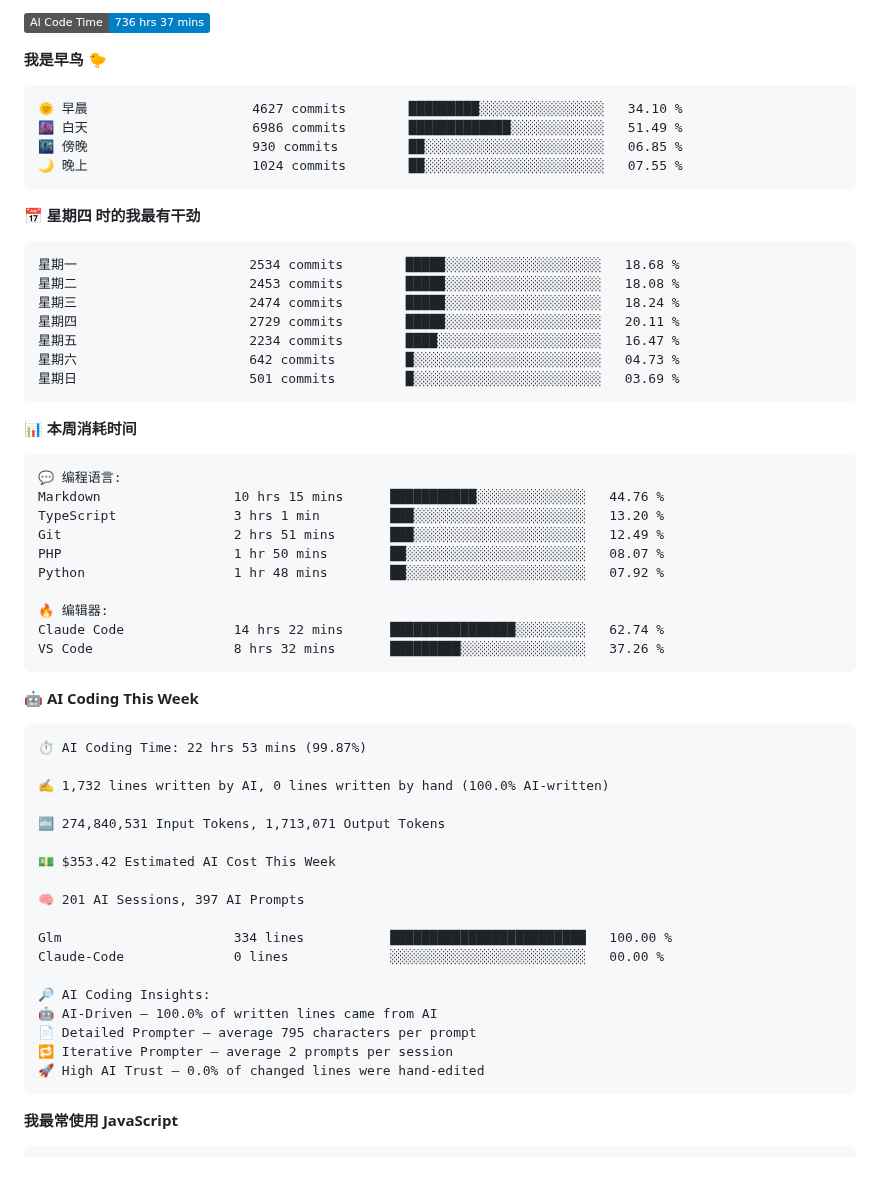
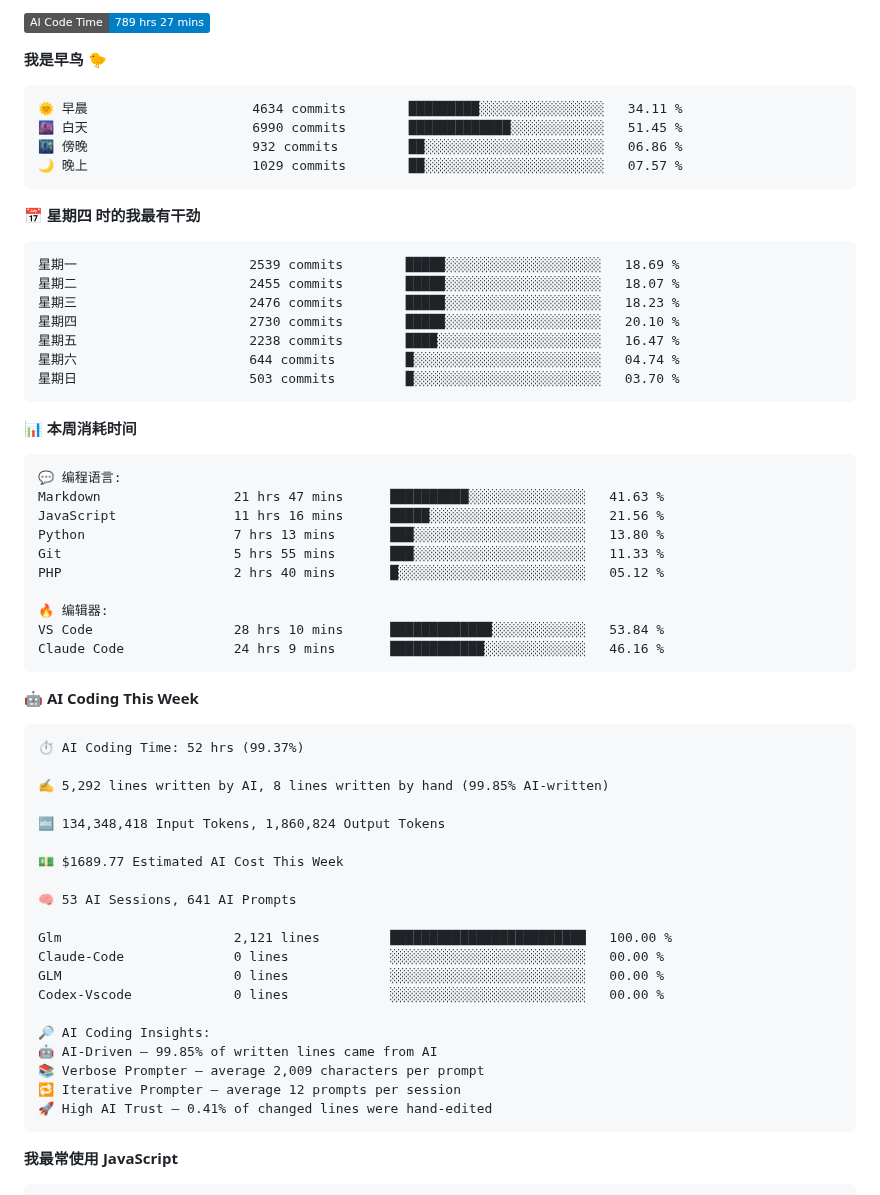
Before and after one commit to abrahamgreyson/abrahamgreyson, a Markdown page: README.md, the part around one of its changes. GitHub-like rendering; badges without logos; blank space fills up the shorter version.

Commit message:
Updated with Dev Metrics

````diff
--- a/README.md
+++ b/README.md
@@ -3,24 +3,24 @@
 
-![AI Code Time](http://img.shields.io/badge/AI%20Code%20Time-736%20hrs%2037%20mins-blue?style=flat)
+![AI Code Time](http://img.shields.io/badge/AI%20Code%20Time-789%20hrs%2027%20mins-blue?style=flat)
 
 **我是早鸟 🐤**
 
 ```text
-🌞 早晨                     4627 commits        █████████░░░░░░░░░░░░░░░░   34.10 %
-🌆 白天                     6986 commits        █████████████░░░░░░░░░░░░   51.49 %
-🌃 傍晚                     930 commits         ██░░░░░░░░░░░░░░░░░░░░░░░   06.85 %
-🌙 晚上                     1024 commits        ██░░░░░░░░░░░░░░░░░░░░░░░   07.55 %
+🌞 早晨                     4634 commits        █████████░░░░░░░░░░░░░░░░   34.11 %
+🌆 白天                     6990 commits        █████████████░░░░░░░░░░░░   51.45 %
+🌃 傍晚                     932 commits         ██░░░░░░░░░░░░░░░░░░░░░░░   06.86 %
+🌙 晚上                     1029 commits        ██░░░░░░░░░░░░░░░░░░░░░░░   07.57 %
 ```
 📅 **星期四 时的我最有干劲**
 
 ```text
-星期一                      2534 commits        █████░░░░░░░░░░░░░░░░░░░░   18.68 %
-星期二                      2453 commits        █████░░░░░░░░░░░░░░░░░░░░   18.08 %
-星期三                      2474 commits        █████░░░░░░░░░░░░░░░░░░░░   18.24 %
-星期四                      2729 commits        █████░░░░░░░░░░░░░░░░░░░░   20.11 %
-星期五                      2234 commits        ████░░░░░░░░░░░░░░░░░░░░░   16.47 %
-星期六                      642 commits         █░░░░░░░░░░░░░░░░░░░░░░░░   04.73 %
-星期日                      501 commits         █░░░░░░░░░░░░░░░░░░░░░░░░   03.69 %
+星期一                      2539 commits        █████░░░░░░░░░░░░░░░░░░░░   18.69 %
+星期二                      2455 commits        █████░░░░░░░░░░░░░░░░░░░░   18.07 %
+星期三                      2476 commits        █████░░░░░░░░░░░░░░░░░░░░   18.23 %
+星期四                      2730 commits        █████░░░░░░░░░░░░░░░░░░░░   20.10 %
+星期五                      2238 commits        ████░░░░░░░░░░░░░░░░░░░░░   16.47 %
+星期六                      644 commits         █░░░░░░░░░░░░░░░░░░░░░░░░   04.74 %
+星期日                      503 commits         █░░░░░░░░░░░░░░░░░░░░░░░░   03.70 %
 ```
 
 
@@ -28,38 +28,40 @@
 
 ```text
 💬 编程语言:
-Markdown                 10 hrs 15 mins      ███████████░░░░░░░░░░░░░░   44.76 %
-TypeScript               3 hrs 1 min         ███░░░░░░░░░░░░░░░░░░░░░░   13.20 %
-Git                      2 hrs 51 mins       ███░░░░░░░░░░░░░░░░░░░░░░   12.49 %
-PHP                      1 hr 50 mins        ██░░░░░░░░░░░░░░░░░░░░░░░   08.07 %
-Python                   1 hr 48 mins        ██░░░░░░░░░░░░░░░░░░░░░░░   07.92 %
+Markdown                 21 hrs 47 mins      ██████████░░░░░░░░░░░░░░░   41.63 %
+JavaScript               11 hrs 16 mins      █████░░░░░░░░░░░░░░░░░░░░   21.56 %
+Python                   7 hrs 13 mins       ███░░░░░░░░░░░░░░░░░░░░░░   13.80 %
+Git                      5 hrs 55 mins       ███░░░░░░░░░░░░░░░░░░░░░░   11.33 %
+PHP                      2 hrs 40 mins       █░░░░░░░░░░░░░░░░░░░░░░░░   05.12 %
 
 🔥 编辑器:
-Claude Code              14 hrs 22 mins      ████████████████░░░░░░░░░   62.74 %
-VS Code                  8 hrs 32 mins       █████████░░░░░░░░░░░░░░░░   37.26 %
+VS Code                  28 hrs 10 mins      █████████████░░░░░░░░░░░░   53.84 %
+Claude Code              24 hrs 9 mins       ████████████░░░░░░░░░░░░░   46.16 %
 ```
 
 🤖 **AI Coding This Week**
 
 ```text
-⏱ AI Coding Time: 22 hrs 53 mins (99.87%)
+⏱ AI Coding Time: 52 hrs (99.37%)
 
-✍️ 1,732 lines written by AI, 0 lines written by hand (100.0% AI-written)
+✍️ 5,292 lines written by AI, 8 lines written by hand (99.85% AI-written)
 
-🔤 274,840,531 Input Tokens, 1,713,071 Output Tokens
+🔤 134,348,418 Input Tokens, 1,860,824 Output Tokens
 
-💵 $353.42 Estimated AI Cost This Week
+💵 $1689.77 Estimated AI Cost This Week
 
-🧠 201 AI Sessions, 397 AI Prompts
+🧠 53 AI Sessions, 641 AI Prompts
 
-Glm                      334 lines           █████████████████████████   100.00 %
+Glm                      2,121 lines         █████████████████████████   100.00 %
 Claude-Code              0 lines             ░░░░░░░░░░░░░░░░░░░░░░░░░   00.00 %
+GLM                      0 lines             ░░░░░░░░░░░░░░░░░░░░░░░░░   00.00 %
+Codex-Vscode             0 lines             ░░░░░░░░░░░░░░░░░░░░░░░░░   00.00 %
 
 🔎 AI Coding Insights:
-🤖 AI-Driven — 100.0% of written lines came from AI
-📄 Detailed Prompter — average 795 characters per prompt
-🔁 Iterative Prompter — average 2 prompts per session
-🚀 High AI Trust — 0.0% of changed lines were hand-edited
+🤖 AI-Driven — 99.85% of written lines came from AI
+📚 Verbose Prompter — average 2,009 characters per prompt
+🔁 Iterative Prompter — average 12 prompts per session
+🚀 High AI Trust — 0.41% of changed lines were hand-edited
 ```
 
 **我最常使用 JavaScript**
````
Also changed, not shown: other parts of README.md (+2 -2 lines), assets/bar_graph.png.
